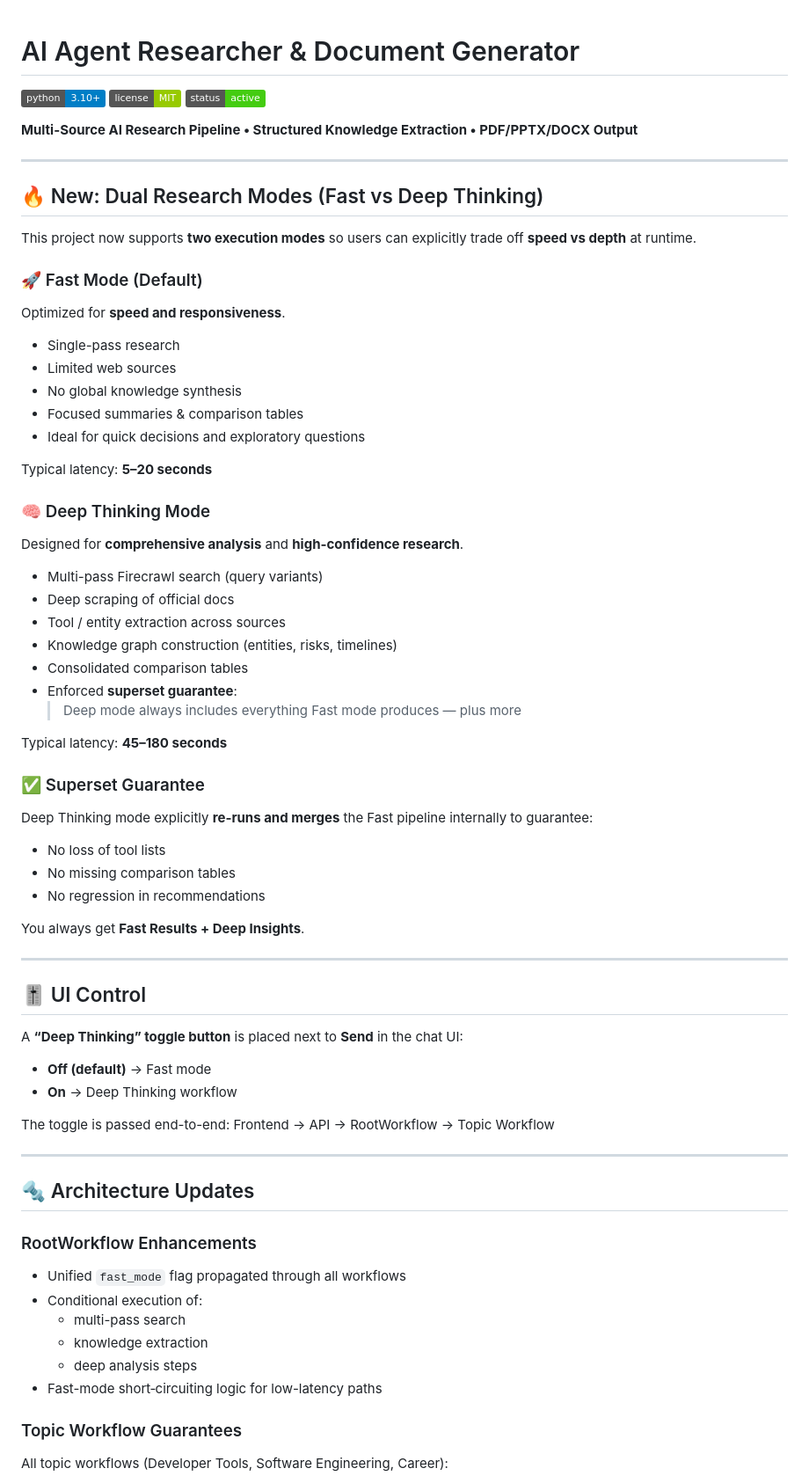
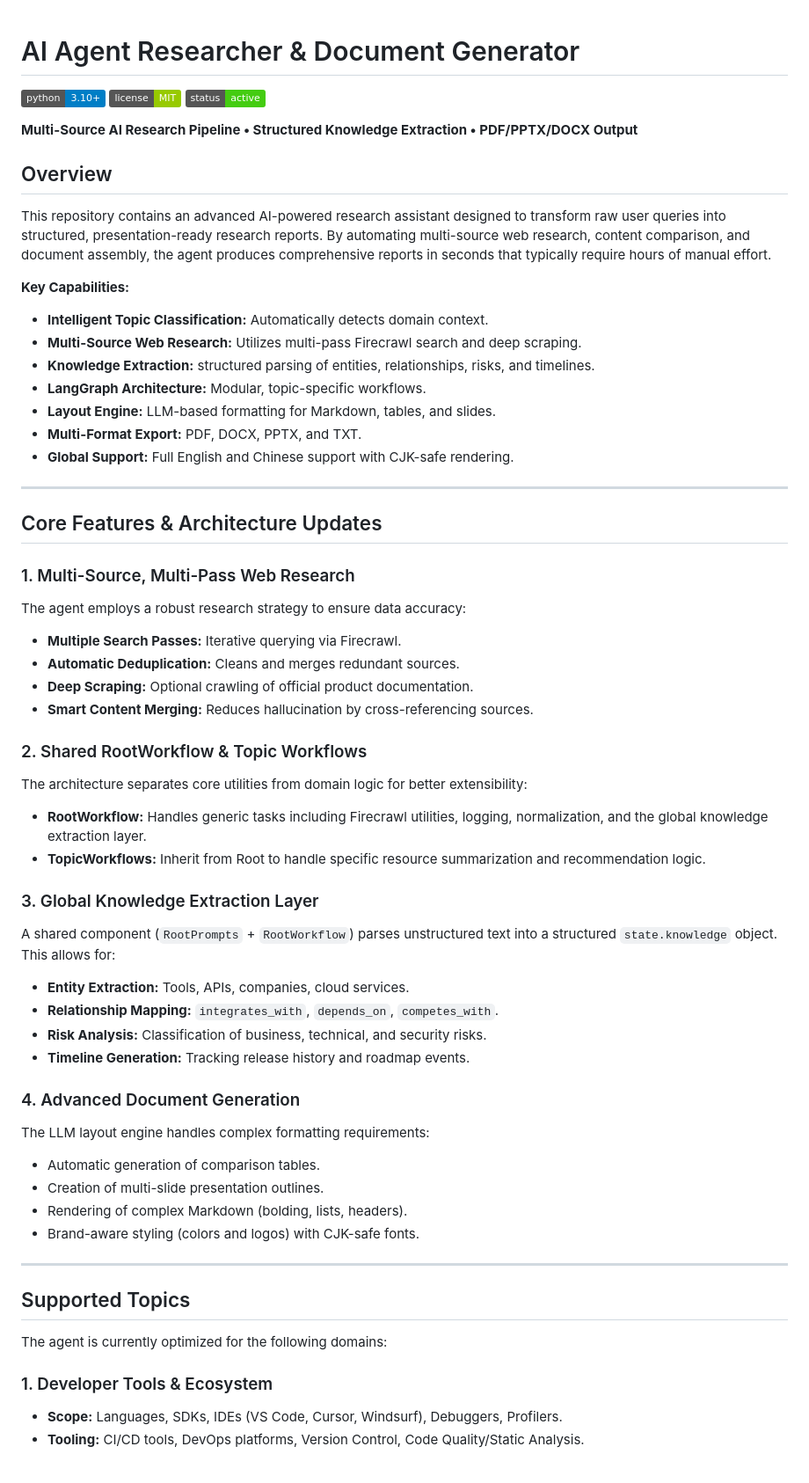
Before and after one commit to lsun11/AI-Agent-Prod, a Markdown page: README.md, the part around one of its changes. Shown at 88% size. GitHub-like rendering; badges without logos.

Commit message:
new readme

```diff
--- a/README.md
+++ b/README.md
@@ -1,4 +1,3 @@
-
 # AI Agent Researcher & Document Generator
 
 ![Python Version](https://img.shields.io/badge/python-3.10%2B-blue)
@@ -7,68 +6,56 @@
 
 **Multi-Source AI Research Pipeline • Structured Knowledge Extraction • PDF/PPTX/DOCX Output**
 
----
+## Overview
 
-## 🔥 New: Dual Research Modes (Fast vs Deep Thinking)
+This repository contains an advanced AI-powered research assistant designed to transform raw user queries into structured, presentation-ready research reports. By automating multi-source web research, content comparison, and document assembly, the agent produces comprehensive reports in seconds that typically require hours of manual effort.
 
-This project now supports **two execution modes** so users can explicitly trade off **speed vs depth** at runtime.
-
-### 🚀 Fast Mode (Default)
-Optimized for **speed and responsiveness**.
-
-* Single-pass research
-* Limited web sources
-* No global knowledge synthesis
-* Focused summaries & comparison tables
-* Ideal for quick decisions and exploratory questions
-
-Typical latency: **5–20 seconds**
-
-### 🧠 Deep Thinking Mode
-Designed for **comprehensive analysis** and **high-confidence research**.
-
-* Multi-pass Firecrawl search (query variants)
-* Deep scraping of official docs
-* Tool / entity extraction across sources
-* Knowledge graph construction (entities, risks, timelines)
-* Consolidated comparison tables
-* Enforced **superset guarantee**:
-  > Deep mode always includes everything Fast mode produces — plus more
-
-Typical latency: **45–180 seconds**
-
-### ✅ Superset Guarantee
-Deep Thinking mode explicitly **re-runs and merges** the Fast pipeline internally to guarantee:
-* No loss of tool lists
-* No missing comparison tables
-* No regression in recommendations
-
-You always get **Fast Results + Deep Insights**.
+**Key Capabilities:**
+* **Intelligent Topic Classification:** Automatically detects domain context.
+* **Multi-Source Web Research:** Utilizes multi-pass Firecrawl search and deep scraping.
+* **Knowledge Extraction:** structured parsing of entities, relationships, risks, and timelines.
+* **LangGraph Architecture:** Modular, topic-specific workflows.
+* **Layout Engine:** LLM-based formatting for Markdown, tables, and slides.
+* **Multi-Format Export:** PDF, DOCX, PPTX, and TXT.
+* **Global Support:** Full English and Chinese support with CJK-safe rendering.
 
 ---
 
-## 🎚️ UI Control
+## Core Features & Architecture Updates
 
-A **“Deep Thinking” toggle button** is placed next to **Send** in the chat UI:
+### 1. Multi-Source, Multi-Pass Web Research
+The agent employs a robust research strategy to ensure data accuracy:
+* **Multiple Search Passes:** Iterative querying via Firecrawl.
+* **Automatic Deduplication:** Cleans and merges redundant sources.
+* **Deep Scraping:** Optional crawling of official product documentation.
+* **Smart Content Merging:** Reduces hallucination by cross-referencing sources.
 
-* **Off (default)** → Fast mode
-* **On** → Deep Thinking workflow
+### 2. Shared RootWorkflow & Topic Workflows
+The architecture separates core utilities from domain logic for better extensibility:
+* **RootWorkflow:** Handles generic tasks including Firecrawl utilities, logging, normalization, and the global knowledge extraction layer.
+* **TopicWorkflows:** Inherit from Root to handle specific resource summarization and recommendation logic.
 
-The toggle is passed end-to-end:
-Frontend → API → RootWorkflow → Topic Workflow
+### 3. Global Knowledge Extraction Layer
+A shared component (`RootPrompts` + `RootWorkflow`) parses unstructured text into a structured `state.knowledge` object. This allows for:
+* **Entity Extraction:** Tools, APIs, companies, cloud services.
+* **Relationship Mapping:** `integrates_with`, `depends_on`, `competes_with`.
+* **Risk Analysis:** Classification of business, technical, and security risks.
+* **Timeline Generation:** Tracking release history and roadmap events.
+
+### 4. Advanced Document Generation
+The LLM layout engine handles complex formatting requirements:
+* Automatic generation of comparison tables.
+* Creation of multi-slide presentation outlines.
+* Rendering of complex Markdown (bolding, lists, headers).
+* Brand-aware styling (colors and logos) with CJK-safe fonts.
 
 ---
 
-## 🔩 Architecture Updates
+## Supported Topics
 
-### RootWorkflow Enhancements
-* Unified `fast_mode` flag propagated through all workflows
-* Conditional execution of:
-  * multi-pass search
-  * knowledge extraction
-  * deep analysis steps
-* Fast-mode short‑circuiting logic for low-latency paths
+The agent is currently optimized for the following domains:
 
-### Topic Workflow Guarantees
-All topic workflows (Developer Tools, Software Engineering, Career):
+### 1. Developer Tools & Ecosystem
+* **Scope:** Languages, SDKs, IDEs (VS Code, Cursor, Windsurf), Debuggers, Profilers.
+* **Tooling:** CI/CD tools, DevOps platforms, Version Control, Code Quality/Static Analysis.
 
```
Also changed, not shown: other parts of README.md (+133 -25 lines).
